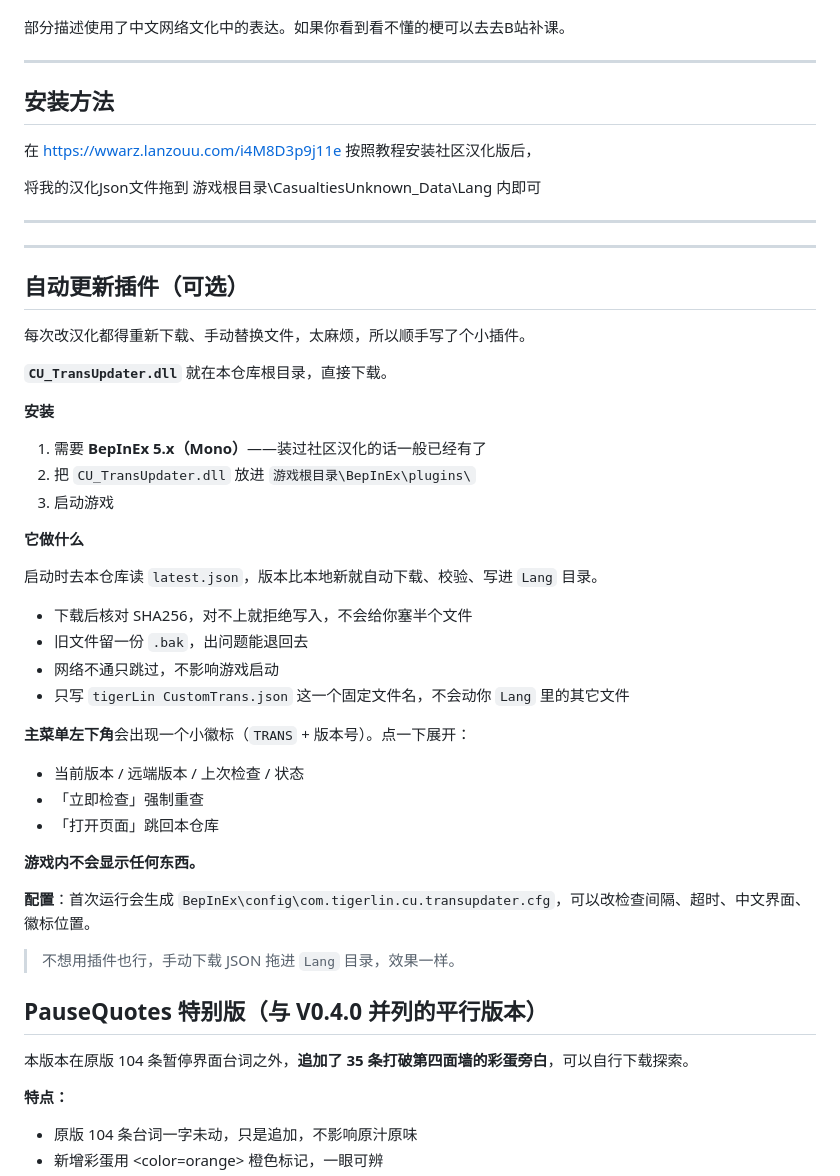
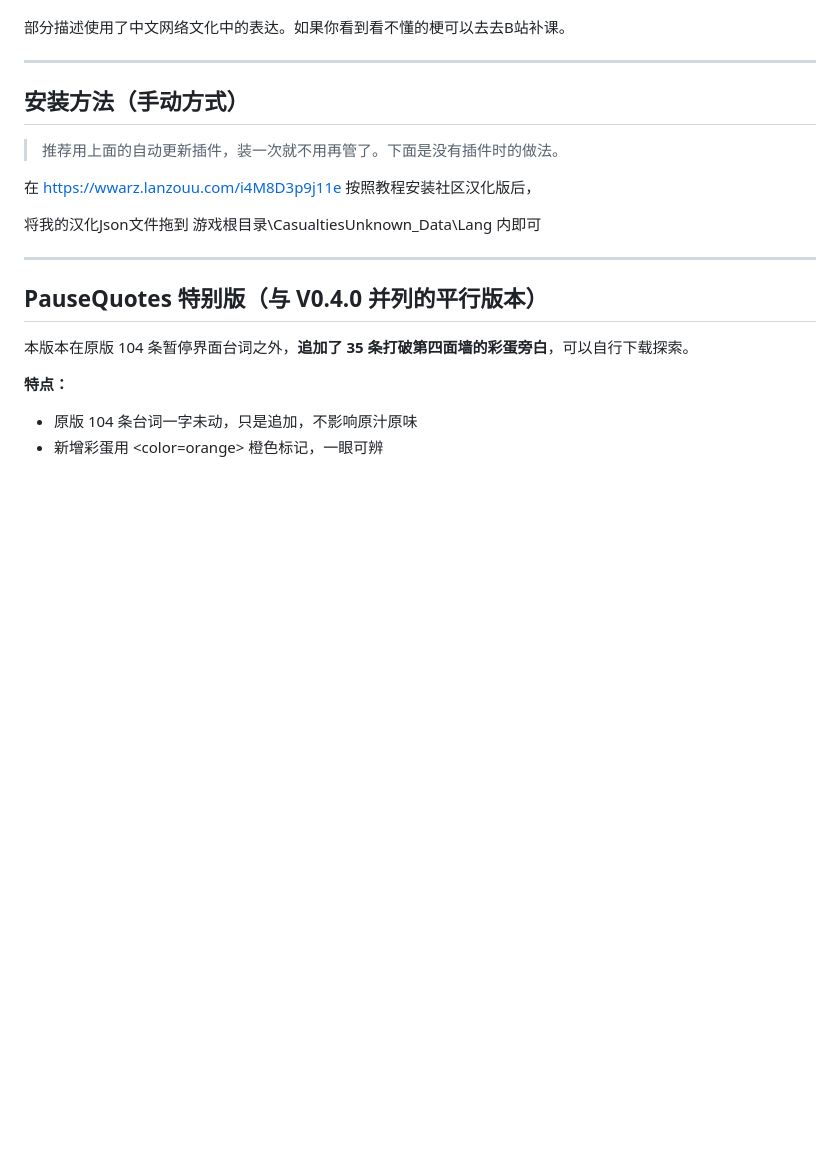
Before and after one commit to tigerLin0127/Casualties-Unknown-tigerLin_Custom_Trans, a Markdown page: README.md, the part around one of its changes. Drawn GitHub-style; blank space fills up the shorter version.

Commit message:
README: move auto-updater section to top as default method

```diff
--- a/README.md
+++ b/README.md
@@ -174,7 +207,9 @@
 
 ---
 
-## 安装方法
+## 安装方法（手动方式）
+
+> 推荐用上面的自动更新插件，装一次就不用再管了。下面是没有插件时的做法。
 
 在 https://wwarz.lanzouu.com/i4M8D3p9j11e 按照教程安装社区汉化版后，
 
@@ -182,40 +217,6 @@
 
 ---
 
----
-
-## 自动更新插件（可选）
-
-每次改汉化都得重新下载、手动替换文件，太麻烦，所以顺手写了个小插件。
-
-**`CU_TransUpdater.dll`** 就在本仓库根目录，直接下载。
-
-**安装**
-
-1. 需要 **BepInEx 5.x（Mono）**——装过社区汉化的话一般已经有了
-2. 把 `CU_TransUpdater.dll` 放进 `游戏根目录\BepInEx\plugins\`
-3. 启动游戏
-
-**它做什么**
-
-启动时去本仓库读 `latest.json`，版本比本地新就自动下载、校验、写进 `Lang` 目录。
-
-- 下载后核对 SHA256，对不上就拒绝写入，不会给你塞半个文件
-- 旧文件留一份 `.bak`，出问题能退回去
-- 网络不通只跳过，不影响游戏启动
-- 只写 `tigerLin CustomTrans.json` 这一个固定文件名，不会动你 `Lang` 里的其它文件
-
-**主菜单左下角**会出现一个小徽标（`TRANS` + 版本号）。点一下展开：
-
-- 当前版本 / 远端版本 / 上次检查 / 状态
-- 「立即检查」强制重查
-- 「打开页面」跳回本仓库
-
-**游戏内不会显示任何东西。**
-
-**配置**：首次运行会生成 `BepInEx\config\com.tigerlin.cu.transupdater.cfg`，可以改检查间隔、超时、中文界面、徽标位置。
-
-> 不想用插件也行，手动下载 JSON 拖进 `Lang` 目录，效果一样。
 ## PauseQuotes 特别版（与 V0.4.0 并列的平行版本）
 
 本版本在原版 104 条暂停界面台词之外，**追加了 35 条打破第四面墙的彩蛋旁白**，可以自行下载探索。
```
Also changed, not shown: other parts of README.md (+33 -0 lines).
